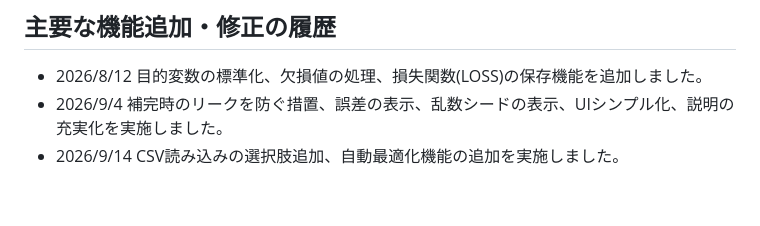
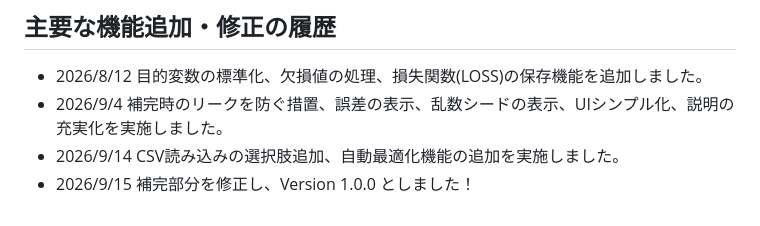
Before and after one commit to Fuku-Ko/LLM_Made_Tensorflow_js_test, a Markdown page: README.md, the part around the change. Drawn GitHub-style.

Commit message:
Update README with Version 1.0.0 release note

```diff
--- a/README.md
+++ b/README.md
@@ -97,3 +97,4 @@ JavaScript (HTML+JavaScript+CSS)にて作成されています。
 * 2026/8/12 目的変数の標準化、欠損値の処理、損失関数(LOSS)の保存機能を追加しました。
 * 2026/9/4 補完時のリークを防ぐ措置、誤差の表示、乱数シードの表示、UIシンプル化、説明の充実化を実施しました。
 * 2026/9/14 CSV読み込みの選択肢追加、自動最適化機能の追加を実施しました。
+* 2026/9/15 補完部分を修正し、Version 1.0.0 としました！
```
